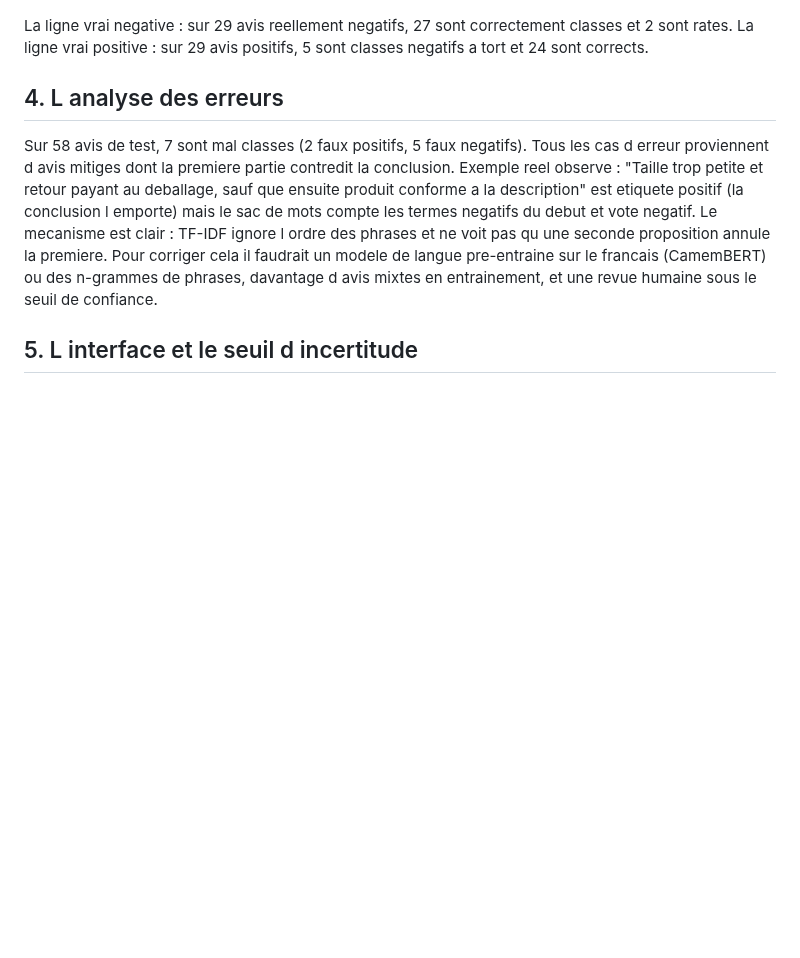
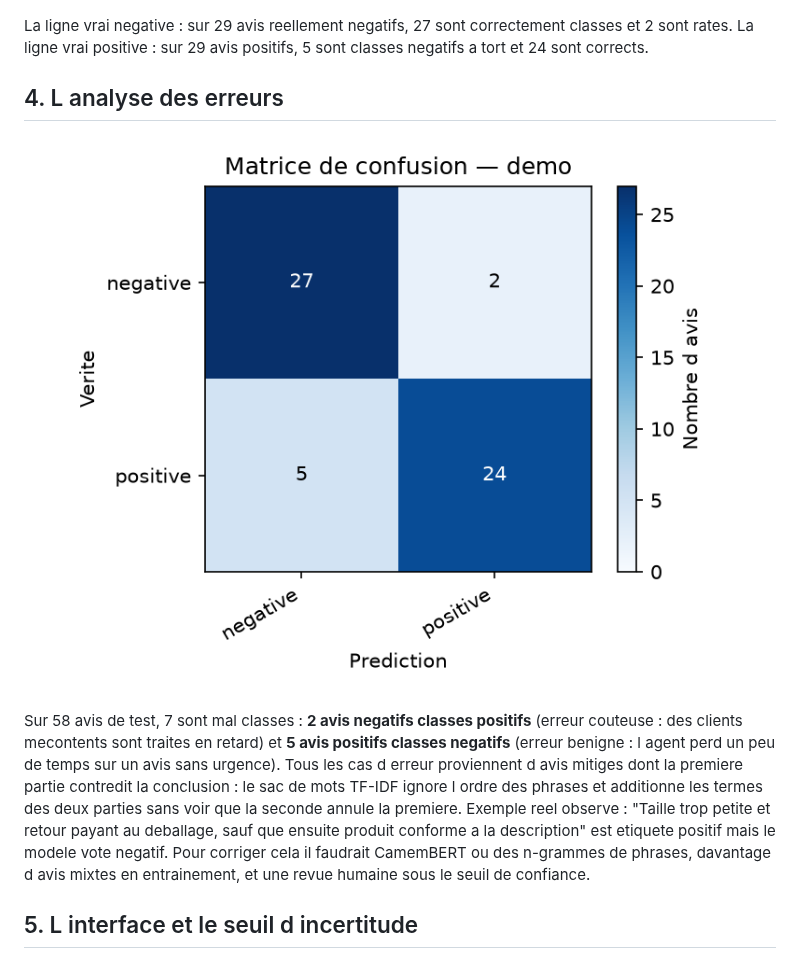
Before and after one commit to YasserIkbal/Yasser-IKBAL-B1-KHARBOUCH-Yasser-B2, a Markdown page: docs/compte-rendu.md, the part around the change. Rendered like a GitHub page; pictures changed too: docs/images/matrice-confusion.png (added); blank space fills up the shorter version.

```diff
--- a/docs/compte-rendu.md
+++ b/docs/compte-rendu.md
@@ -57,17 +57,18 @@ classes negatifs a tort et 24 sont corrects.
 
 ## 4. L analyse des erreurs
 
-Sur 58 avis de test, 7 sont mal classes (2 faux positifs, 5 faux negatifs).
-Tous les cas d erreur proviennent d avis mitiges dont la premiere partie contredit
-la conclusion. Exemple reel observe : "Taille trop petite et retour payant au
-deballage, sauf que ensuite produit conforme a la description" est etiquete positif
-(la conclusion l emporte) mais le sac de mots compte les termes negatifs du debut
-et vote negatif. Le mecanisme est clair : TF-IDF ignore l ordre des phrases et ne
-voit pas qu une seconde proposition annule la premiere. Pour corriger cela il
-faudrait un modele de langue pre-entraine sur le francais (CamemBERT) ou des
-n-grammes de phrases, davantage d avis mixtes en entrainement, et une revue humaine
-sous le seuil de confiance.
+![Matrice de confusion](images/matrice-confusion.png)
 
+Sur 58 avis de test, 7 sont mal classes : **2 avis negatifs classes positifs** (erreur
+couteuse : des clients mecontents sont traites en retard) et **5 avis positifs classes
+negatifs** (erreur benigne : l agent perd un peu de temps sur un avis sans urgence).
+Tous les cas d erreur proviennent d avis mitiges dont la premiere partie contredit la
+conclusion : le sac de mots TF-IDF ignore l ordre des phrases et additionne les termes
+des deux parties sans voir que la seconde annule la premiere.
+Exemple reel observe : "Taille trop petite et retour payant au deballage, sauf que
+ensuite produit conforme a la description" est etiquete positif mais le modele vote
+negatif. Pour corriger cela il faudrait CamemBERT ou des n-grammes de phrases,
+davantage d avis mixtes en entrainement, et une revue humaine sous le seuil de confiance.
 ## 5. L interface et le seuil d incertitude
 
 Nous retenons le seuil de 0.60 (60 % de confiance). Sur 290 avis du jeu de
```
Also changed, not shown: docs/semaine2.md (+13 -0 lines), 2 other files.
